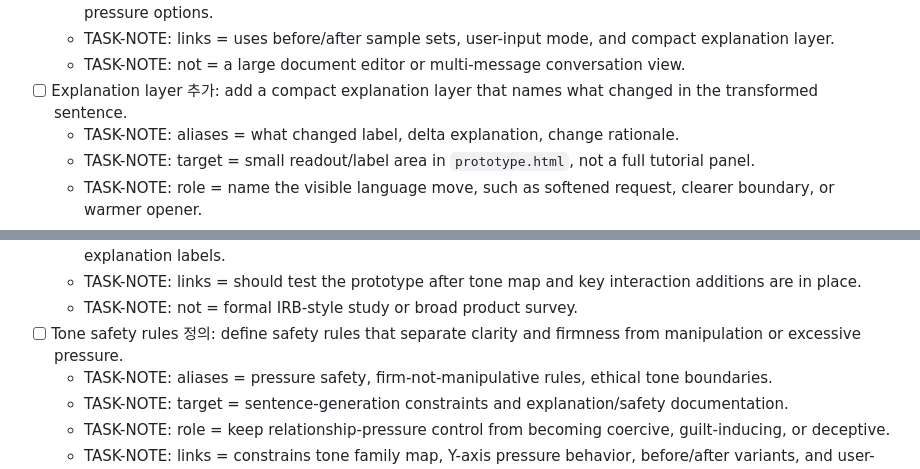
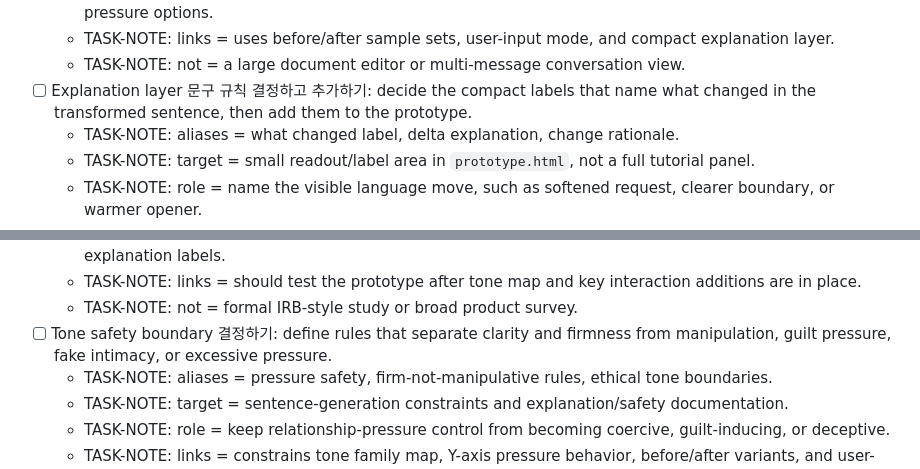
Before and after one commit to hyun-ilab/CONSOLE, a Markdown page: 10_projects/console14/TASKS.md, 2 parts joined by grey strips. GitHub-like rendering.

```diff
--- a/10_projects/console14/TASKS.md
+++ b/10_projects/console14/TASKS.md
@@ -88,7 +94,7 @@
   - TASK-NOTE: role = help users see the delta between their starting sentence and nearby relationship-pressure options.
   - TASK-NOTE: links = uses before/after sample sets, user-input mode, and compact explanation layer.
   - TASK-NOTE: not = a large document editor or multi-message conversation view.
-- [ ] Explanation layer 추가: add a compact explanation layer that names what changed in the transformed sentence.
+- [ ] Explanation layer 문구 규칙 결정하고 추가하기: decide the compact labels that name what changed in the transformed sentence, then add them to the prototype.
   - TASK-NOTE: aliases = what changed label, delta explanation, change rationale.
   - TASK-NOTE: target = small readout/label area in `prototype.html`, not a full tutorial panel.
   - TASK-NOTE: role = name the visible language move, such as softened request, clearer boundary, or warmer opener.
@@ -118,7 +124,7 @@
   - TASK-NOTE: role = check whether users understand tone dial, X/Y axes, presets, comparison, and explanation labels.
   - TASK-NOTE: links = should test the prototype after tone map and key interaction additions are in place.
   - TASK-NOTE: not = formal IRB-style study or broad product survey.
-- [ ] Tone safety rules 정의: define safety rules that separate clarity and firmness from manipulation or excessive pressure.
+- [ ] Tone safety boundary 결정하기: define rules that separate clarity and firmness from manipulation, guilt pressure, fake intimacy, or excessive pressure.
   - TASK-NOTE: aliases = pressure safety, firm-not-manipulative rules, ethical tone boundaries.
   - TASK-NOTE: target = sentence-generation constraints and explanation/safety documentation.
   - TASK-NOTE: role = keep relationship-pressure control from becoming coercive, guilt-inducing, or deceptive.
```
Also changed, not shown: other parts of 10_projects/console14/TASKS.md (+16 -10 lines).
